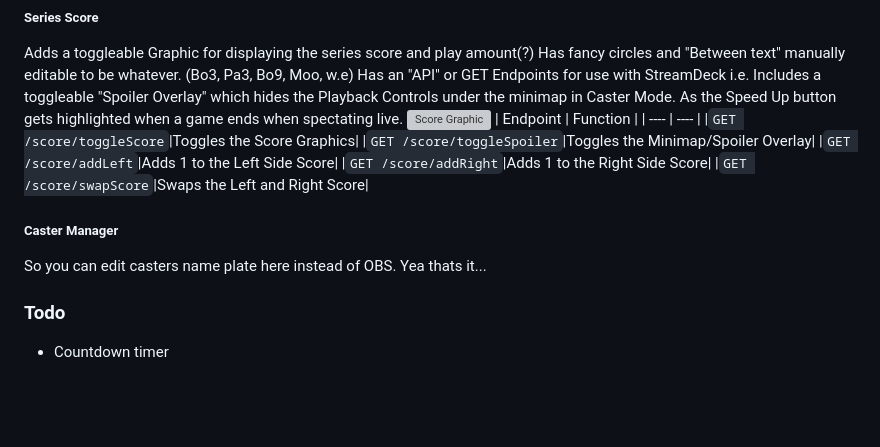
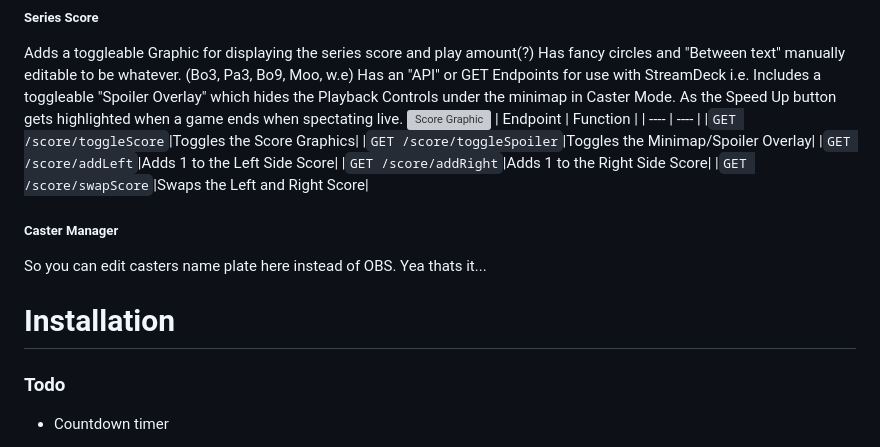
Before and after one commit to RisingEmpires/aoe4-stream-manager, a Markdown page: README.md, the part around the change printed below. GitHub-like rendering; blank space fills up the shorter version; grey boxes are pictures that could not be loaded.

```diff
--- a/README.md
+++ b/README.md
@@ -53,6 +53,9 @@ Includes a toggleable "Spoiler Overlay" which hides the Playback Controls under
 ##### Caster Manager
 
 So you can edit casters name plate here instead of OBS. Yea thats it...
+
+# Installation
+
 
 ### Todo
 
```
Also changed, not shown: other parts of README.md (+4 -4 lines).
